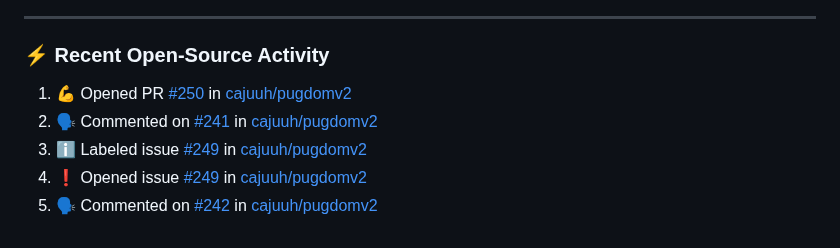
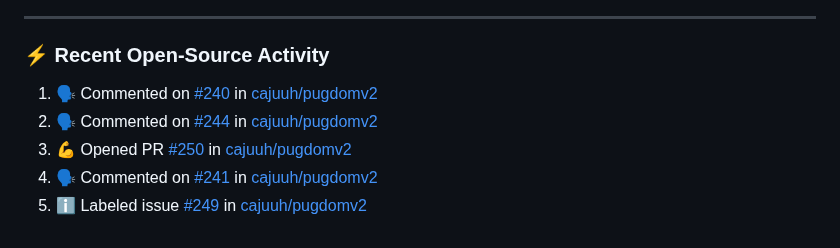
Before and after one commit to cajuuh/cajuuh, a Markdown page: README.md, the part around the change. GitHub-like rendering.

Commit message:
chore: update recent open source activity [skip ci]

```diff
--- a/README.md
+++ b/README.md
@@ -94,9 +94,9 @@
 ### ⚡ Recent Open-Source Activity
 
 <!--START_SECTION:activity-->
-1. 💪 Opened PR [#250](https://github.com/cajuuh/pugdomv2/pull/250) in [cajuuh/pugdomv2](https://github.com/cajuuh/pugdomv2)
-2. 🗣 Commented on [#241](https://github.com/cajuuh/pugdomv2/issues/241#issuecomment-6273509276) in [cajuuh/pugdomv2](https://github.com/cajuuh/pugdomv2)
-3. ℹ️ Labeled issue [#249](https://github.com/cajuuh/pugdomv2/issues/249) in [cajuuh/pugdomv2](https://github.com/cajuuh/pugdomv2)
-4. ❗ Opened issue [#249](https://github.com/cajuuh/pugdomv2/issues/249) in [cajuuh/pugdomv2](https://github.com/cajuuh/pugdomv2)
-5. 🗣 Commented on [#242](https://github.com/cajuuh/pugdomv2/issues/242#issuecomment-6277873452) in [cajuuh/pugdomv2](https://github.com/cajuuh/pugdomv2)
+1. 🗣 Commented on [#240](https://github.com/cajuuh/pugdomv2/issues/240#issuecomment-6277829625) in [cajuuh/pugdomv2](https://github.com/cajuuh/pugdomv2)
+2. 🗣 Commented on [#244](https://github.com/cajuuh/pugdomv2/issues/244#issuecomment-6277298121) in [cajuuh/pugdomv2](https://github.com/cajuuh/pugdomv2)
+3. 💪 Opened PR [#250](https://github.com/cajuuh/pugdomv2/pull/250) in [cajuuh/pugdomv2](https://github.com/cajuuh/pugdomv2)
+4. 🗣 Commented on [#241](https://github.com/cajuuh/pugdomv2/issues/241#issuecomment-6273509276) in [cajuuh/pugdomv2](https://github.com/cajuuh/pugdomv2)
+5. ℹ️ Labeled issue [#249](https://github.com/cajuuh/pugdomv2/issues/249) in [cajuuh/pugdomv2](https://github.com/cajuuh/pugdomv2)
 <!--END_SECTION:activity-->
```
